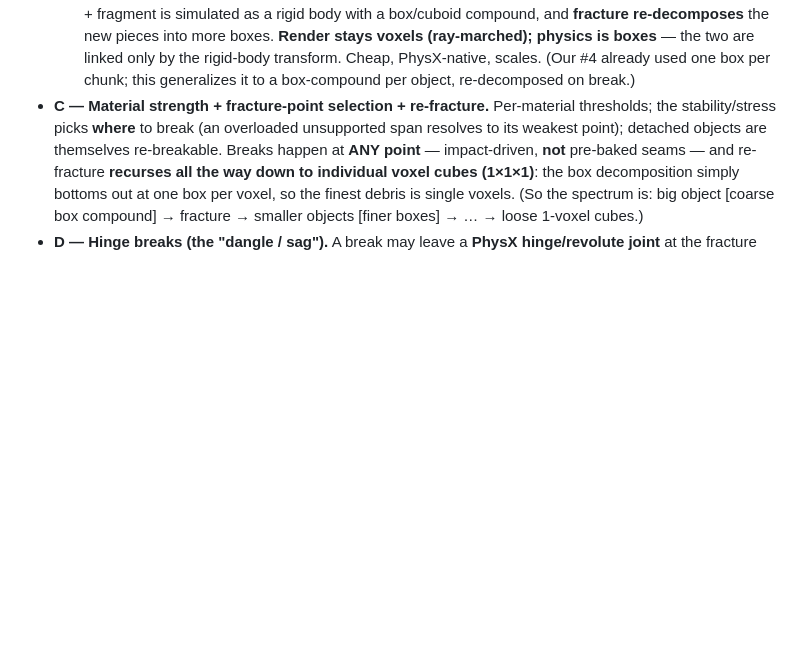
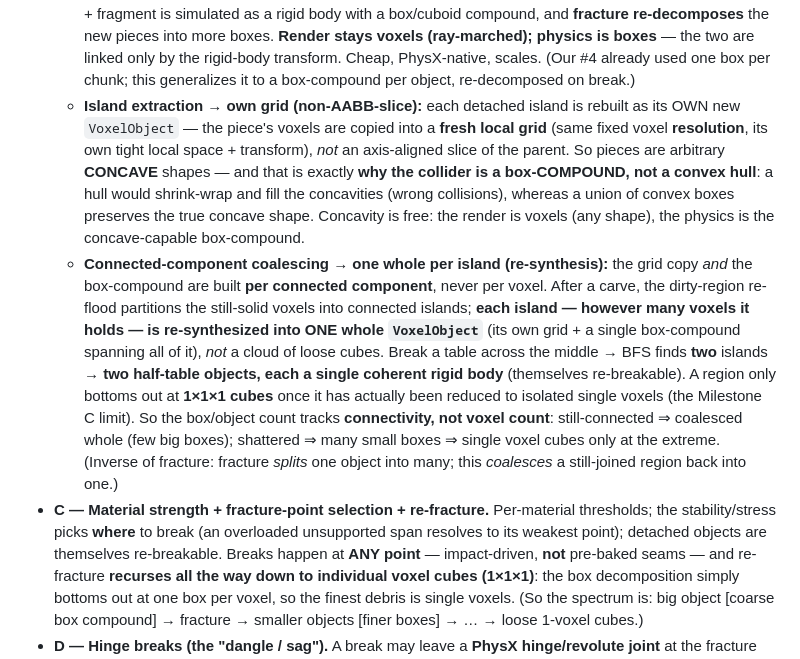
Before and after one commit to havokentity/voxhammer, a Markdown page: docs/voxel-objects-spec.md, the part around the change. Drawn GitHub-style; blank space fills up the shorter version.

Commit message:
docs: spec -- island extraction to own concave grid + connected-component re-synthesis
Box-compound (not convex hull) so detached islands keep their true concave
shape. Grid copy + box-compound are built per CONNECTED COMPONENT: a still-
joined region coalesces into ONE whole VoxelObject (table broken mid -> two
half-objects, each a coherent rigid body), bottoming out at 1-voxel cubes only
when reduced to isolated voxels. Inverse of fracture: fracture splits, this
coalesces.

```diff
--- a/docs/voxel-objects-spec.md
+++ b/docs/voxel-objects-spec.md
@@ -122,6 +122,26 @@ route the existing fracture chunks through it (finally drawing them as true rigi
     boxes. **Render stays voxels (ray-marched); physics is boxes** — the two are linked
     only by the rigid-body transform. Cheap, PhysX-native, scales. (Our #4 already used one
     box per chunk; this generalizes it to a box-compound per object, re-decomposed on break.)
+  - **Island extraction → own grid (non-AABB-slice):** each detached island is rebuilt as
+    its OWN new `VoxelObject` — the piece's voxels are copied into a **fresh local grid**
+    (same fixed voxel **resolution**, its own tight local space + transform), *not* an
+    axis-aligned slice of the parent. So pieces are arbitrary **CONCAVE** shapes — and that
+    is exactly **why the collider is a box-COMPOUND, not a convex hull**: a hull would
+    shrink-wrap and fill the concavities (wrong collisions), whereas a union of convex boxes
+    preserves the true concave shape. Concavity is free: the render is voxels (any shape),
+    the physics is the concave-capable box-compound.
+  - **Connected-component coalescing → one whole per island (re-synthesis):** the grid copy
+    *and* the box-compound are built **per connected component**, never per voxel. After a
+    carve, the dirty-region re-flood partitions the still-solid voxels into connected islands;
+    **each island — however many voxels it holds — is re-synthesized into ONE whole
+    `VoxelObject`** (its own grid + a single box-compound spanning all of it), *not* a cloud of
+    loose cubes. Break a table across the middle → BFS finds **two** islands → **two half-table
+    objects, each a single coherent rigid body** (themselves re-breakable). A region only bottoms
+    out at **1×1×1 cubes** once it has actually been reduced to isolated single voxels (the
+    Milestone C limit). So the box/object count tracks **connectivity, not voxel count**:
+    still-connected ⇒ coalesced whole (few big boxes); shattered ⇒ many small boxes ⇒ single
+    voxel cubes only at the extreme. (Inverse of fracture: fracture *splits* one object into
+    many; this *coalesces* a still-joined region back into one.)
 - **C — Material strength + fracture-point selection + re-fracture.** Per-material
   thresholds; the stability/stress picks **where** to break (an overloaded unsupported
   span resolves to its weakest point); detached objects are themselves re-breakable.
```
